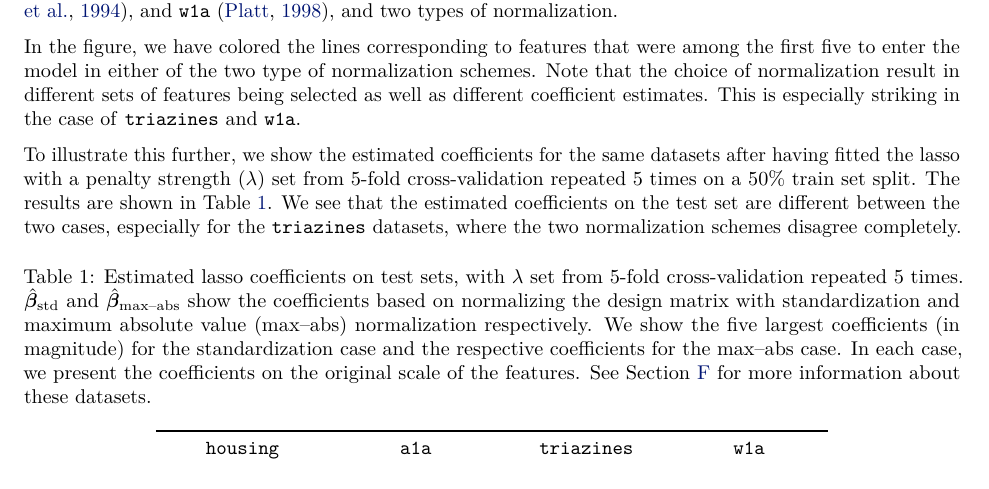
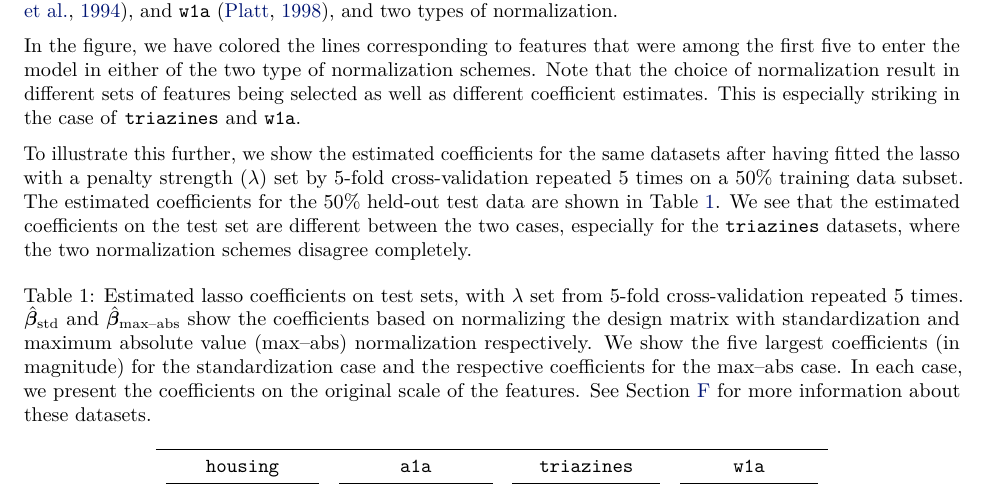
Before and after one commit to jolars/normreg, a LaTeX paper (paper/main.tex, which reads paper/tex/introduction.tex): part of page 2 of 36, cut so that both start at the same text. Compiled offline with pdfLaTeX.

Commit message:
refactor: clarify paragraph on CV setup

```diff
--- a/paper/tex/introduction.tex
+++ b/paper/tex/introduction.tex
@@ -60,11 +60,12 @@ different coefficient estimates. This is especially striking in the case of
 \end{figure}
 
 To illustrate this further, we show the estimated coefficients for the same datasets after
-having fitted the lasso with a penalty strength (\(\lambda\)) set from 5-fold
-cross-validation repeated 5 times on a 50\% train set split. The results are shown in
-\Cref{tab:realdata-cv-coefs}. We see that the estimated coefficients on the test set are
-different between the two cases, especially for the \data{triazines} datasets, where the
-two normalization schemes disagree completely.
+having fitted the lasso with a penalty strength (\(\lambda\)) set by 5-fold
+cross-validation repeated 5 times on a 50\% training data subset. The estimated
+coefficients for the 50\% held-out test data are shown in \Cref{tab:realdata-cv-coefs}. We
+see that the estimated coefficients on the test set are different between the two cases,
+especially for the \data{triazines} datasets, where the two normalization schemes disagree
+completely.
 
 \begin{table}[htpb]
   \centering
```
